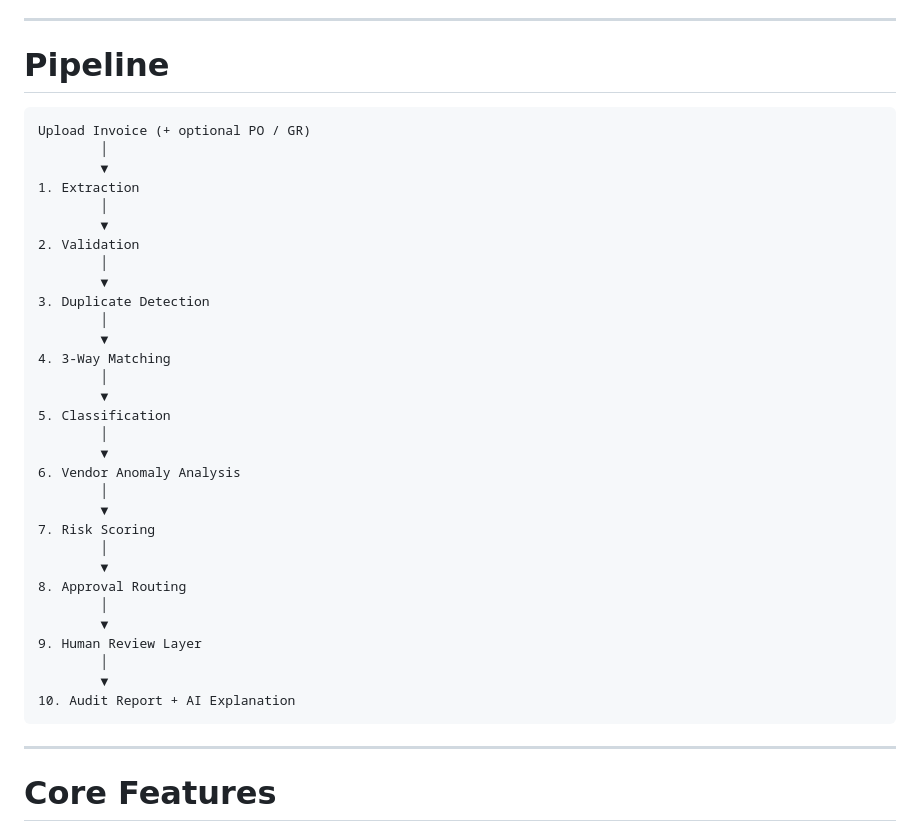
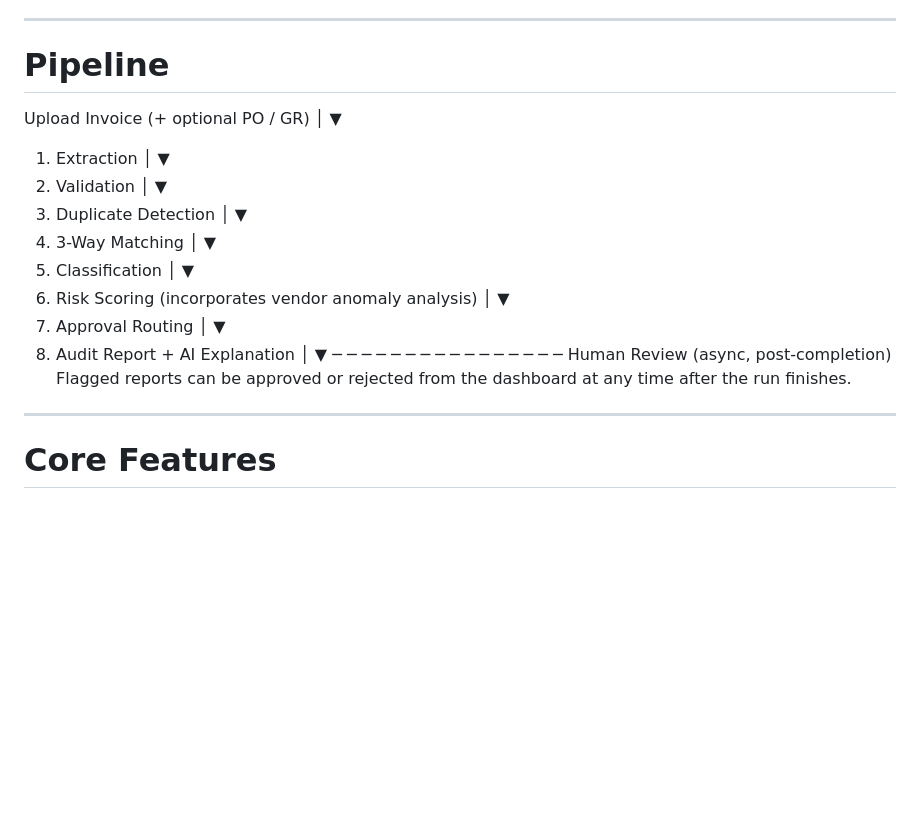
Before and after one commit to pratyakshagarwal/Reconcile-, a Markdown page: README.md, the part around the change. GitHub-like rendering; blank space fills up the shorter version.

Commit message:
Revise pipeline steps and clarify human review process
Updated the pipeline steps to reflect changes in risk scoring and approval routing. Removed redundant steps and clarified the human review process.

````diff
--- a/README.md
+++ b/README.md
@@ -84,7 +84,6 @@ Example:
 
 # Pipeline
 
-```text
 Upload Invoice (+ optional PO / GR)
         │
         ▼
@@ -103,21 +102,20 @@ Upload Invoice (+ optional PO / GR)
 5. Classification
         │
         ▼
-6. Vendor Anomaly Analysis
+6. Risk Scoring (incorporates vendor anomaly analysis)
         │
         ▼
-7. Risk Scoring
+7. Approval Routing
         │
         ▼
-8. Approval Routing
+8. Audit Report + AI Explanation
         │
         ▼
-9. Human Review Layer
-        │
-        ▼
-10. Audit Report + AI Explanation
-```
-
+   ─ ─ ─ ─ ─ ─ ─ ─ ─ ─ ─ ─ ─ ─ ─ ─
+   Human Review (async, post-completion)
+   Flagged reports can be approved or
+   rejected from the dashboard at any
+   time after the run finishes.
 ---
 
 # Core Features
````
